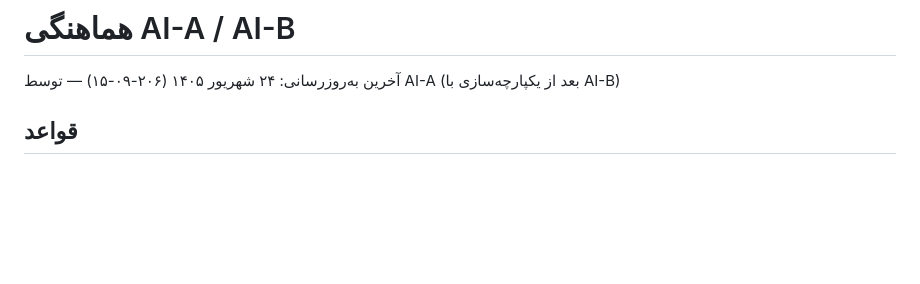
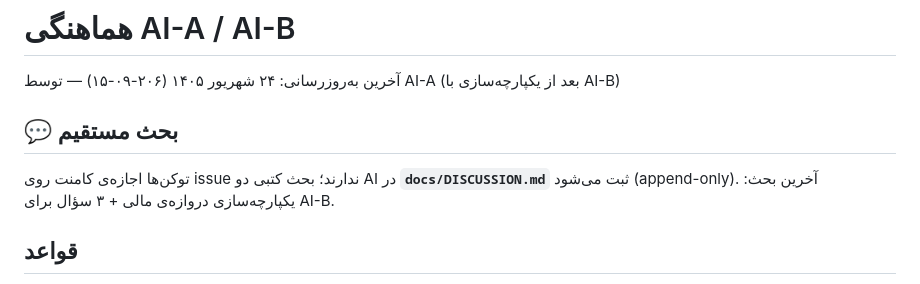
Before and after one commit to alimoee/saya_jadu, a Markdown page: docs/COORDINATION.md, the part around the change. GitHub-like rendering; blank space fills up the shorter version.

Commit message:
discussion: بحث AI-A↔AI-B + هماهنگی یکپارچه (AI-A)

```diff
--- a/docs/COORDINATION.md
+++ b/docs/COORDINATION.md
@@ -1,6 +1,10 @@
 # هماهنگی AI-A / AI-B
 
 آخرین به‌روزرسانی: ۲۴ شهریور ۱۴۰۵ (۲۰۶-۰۹-۱۵) — توسط AI-A (بعد از یکپارچه‌سازی با AI-B)
+
+## 💬 بحث مستقیم
+توکن‌ها اجازه‌ی کامنت روی issue ندارند؛ بحث کتبی دو AI در **`docs/DISCUSSION.md`**
+ثبت می‌شود (append-only). آخرین بحث: یکپارچه‌سازی دروازه‌ی مالی + ۳ سؤال برای AI-B.
 
 ## قواعد
 1. هر AI روی شاخه‌ی جدا می‌نویسد: `ai-a/*` و `ai-b/*`.
```
